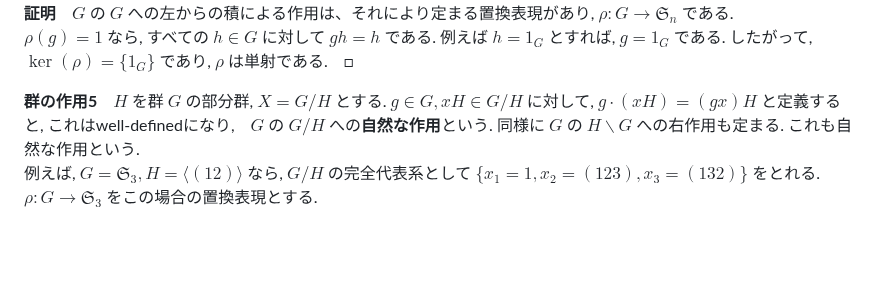
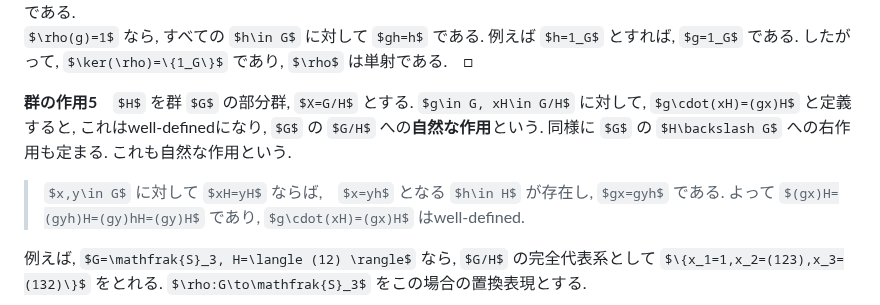
Before and after one commit to friedgristle/tech-memo, a Markdown page: docs/group-theory/Group_action.md, the part around the change. Drawn GitHub-style; some formulas as TeX source; blank space fills up the shorter version.

Commit message:
群の作用5にwell-definedの証明を追加

```diff
--- a/docs/group-theory/Group_action.md
+++ b/docs/group-theory/Group_action.md
@@ -97,7 +97,10 @@ $$(gh)\cdot x_i=g\cdot (h\cdot x_i)=g\cdot x_{\rho(h)(i)}=x_{\rho(g)\circ\rho(h)
 **証明**　$G$ の $G$ への左からの積による作用は、それにより定まる置換表現があり, $\rho:G\to\mathfrak{S}_n$ である.
 $\rho(g)=1$ なら, すべての $h\in G$ に対して $gh=h$ である. 例えば $h=1_G$ とすれば, $g=1_G$ である. したがって, $\ker(\rho)=\{1_G\}$ であり, $\rho$ は単射である.　□
 
-**群の作用5**　$H$ を群 $G$ の部分群, $X=G/H$ とする. $g\in G, xH\in G/H$ に対して, $g\cdot(xH)=(gx)H$ と定義すると, これはwell-definedになり,　$G$ の $G/H$ への**自然な作用**という. 同様に $G$ の $H\backslash G$ への右作用も定まる. これも自然な作用という.
+**群の作用5**　$H$ を群 $G$ の部分群, $X=G/H$ とする. $g\in G, xH\in G/H$ に対して, $g\cdot(xH)=(gx)H$ と定義すると, これはwell-definedになり, $G$ の $G/H$ への**自然な作用**という.
+同様に $G$ の $H\backslash G$ への右作用も定まる. これも自然な作用という.
+>  $x,y\in G$ に対して $xH=yH$ ならば,　$x=yh$ となる $h\in H$ が存在し, $gx=gyh$ である. よって $(gx)H=(gyh)H=(gy)hH=(gy)H$ であり, $g\cdot(xH)=(gx)H$ はwell-defined.
+
 例えば, $G=\mathfrak{S}_3, H=\langle (12) \rangle$ なら, $G/H$ の完全代表系として $\{x_1=1,x_2=(123),x_3=(132)\}$ をとれる. $\rho:G\to\mathfrak{S}_3$ をこの場合の置換表現とする.
 
 **群の作用6**　$G$ を群, $X=G$ とする. $g\in G, h\in X$ とするとき, $\mathrm{Ad}(g)(h)=ghg^{-1}$ と定義する. $g_1,g_2,h\in G$ なら
```
